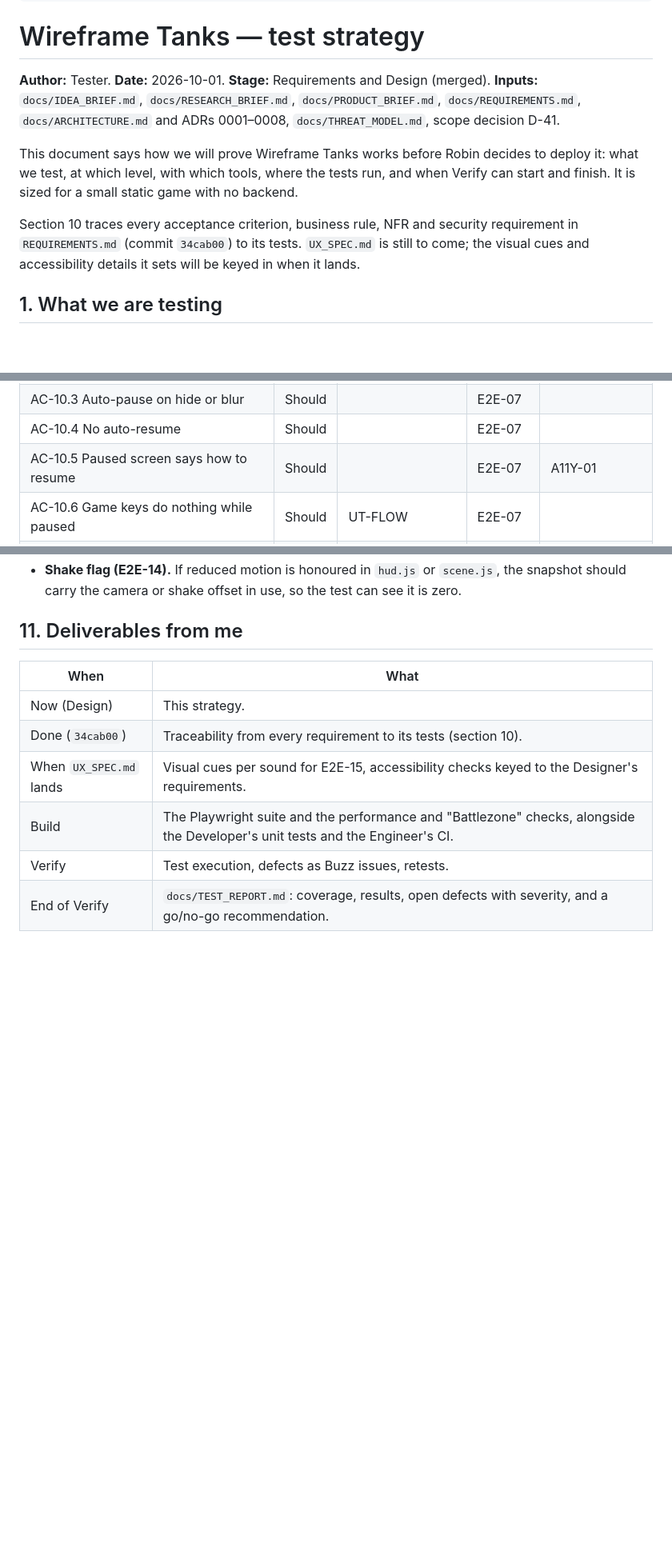
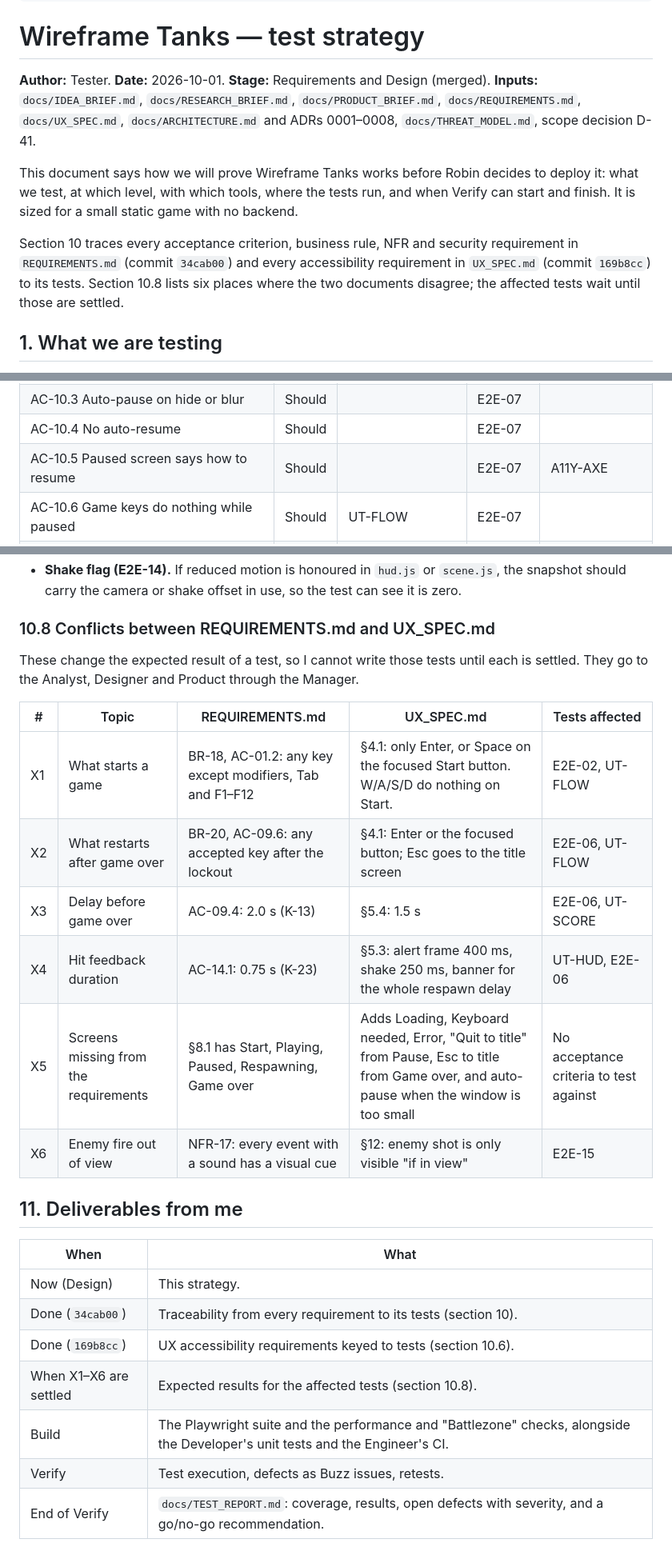
Before and after one commit to robinwintertaylor/Battle-Tank, a Markdown page: docs/TEST_STRATEGY.md, 3 parts joined by grey strips. Shown at 80% size. GitHub-like rendering; blank space fills up the shorter version.

```diff
--- a/docs/TEST_STRATEGY.md
+++ b/docs/TEST_STRATEGY.md
@@ -7,11 +7,11 @@ created: 2026-10-01
 
 # Wireframe Tanks — test strategy
 
-**Author:** Tester. **Date:** 2026-10-01. **Stage:** Requirements and Design (merged). **Inputs:** `docs/IDEA_BRIEF.md`, `docs/RESEARCH_BRIEF.md`, `docs/PRODUCT_BRIEF.md`, `docs/REQUIREMENTS.md`, `docs/ARCHITECTURE.md` and ADRs 0001–0008, `docs/THREAT_MODEL.md`, scope decision D-41.
+**Author:** Tester. **Date:** 2026-10-01. **Stage:** Requirements and Design (merged). **Inputs:** `docs/IDEA_BRIEF.md`, `docs/RESEARCH_BRIEF.md`, `docs/PRODUCT_BRIEF.md`, `docs/REQUIREMENTS.md`, `docs/UX_SPEC.md`, `docs/ARCHITECTURE.md` and ADRs 0001–0008, `docs/THREAT_MODEL.md`, scope decision D-41.
 
 This document says how we will prove Wireframe Tanks works before Robin decides to deploy it: what we test, at which level, with which tools, where the tests run, and when Verify can start and finish. It is sized for a small static game with no backend.
 
-Section 10 traces every acceptance criterion, business rule, NFR and security requirement in `REQUIREMENTS.md` (commit `34cab00`) to its tests. `UX_SPEC.md` is still to come; the visual cues and accessibility details it sets will be keyed in when it lands.
+Section 10 traces every acceptance criterion, business rule, NFR and security requirement in `REQUIREMENTS.md` (commit `34cab00`) and every accessibility requirement in `UX_SPEC.md` (commit `169b8cc`) to its tests. Section 10.8 lists six places where the two documents disagree; the affected tests wait until those are settled.
 
 ## 1. What we are testing
 
@@ -317,7 +317,7 @@ Test ID prefixes: `UT` unit (Node, `node:test`), `E2E` end to end (Playwright),
 | AC-10.2 Resume from the same state | Should | UT-FLOW | E2E-07 | |
 | AC-10.3 Auto-pause on hide or blur | Should | | E2E-07 | |
 | AC-10.4 No auto-resume | Should | | E2E-07 | |
-| AC-10.5 Paused screen says how to resume | Should | | E2E-07 | A11Y-01 |
+| AC-10.5 Paused screen says how to resume | Should | | E2E-07 | A11Y-AXE |
 | AC-10.6 Game keys do nothing while paused | Should | UT-FLOW | E2E-07 | |
 | AC-11.1 to AC-11.3 Shot, explosion, warning sounds | Should | | E2E-08 | |
 | AC-11.4 No audio files | Should | | | BUILD-02 |
@@ -395,4 +427,17 @@ Every business rule has at least one named unit test: BR-01 UT-INPUT and E2E-03/
 - **Shake flag (E2E-14).** If reduced motion is honoured in `hud.js` or `scene.js`, the snapshot should carry the camera or shake offset in use, so the test can see it is zero.
+
+### 10.8 Conflicts between REQUIREMENTS.md and UX_SPEC.md
+
+These change the expected result of a test, so I cannot write those tests until each is settled. They go to the Analyst, Designer and Product through the Manager.
+
+| # | Topic | REQUIREMENTS.md | UX_SPEC.md | Tests affected |
+|---|---|---|---|---|
+| X1 | What starts a game | BR-18, AC-01.2: any key except modifiers, Tab and F1–F12 | §4.1: only Enter, or Space on the focused Start button. W/A/S/D do nothing on Start. | E2E-02, UT-FLOW |
+| X2 | What restarts after game over | BR-20, AC-09.6: any accepted key after the lockout | §4.1: Enter or the focused button; Esc goes to the title screen | E2E-06, UT-FLOW |
+| X3 | Delay before game over | AC-09.4: 2.0 s (K-13) | §5.4: 1.5 s | E2E-06, UT-SCORE |
+| X4 | Hit feedback duration | AC-14.1: 0.75 s (K-23) | §5.3: alert frame 400 ms, shake 250 ms, banner for the whole respawn delay | UT-HUD, E2E-06 |
+| X5 | Screens missing from the requirements | §8.1 has Start, Playing, Paused, Respawning, Game over | Adds Loading, Keyboard needed, Error, "Quit to title" from Pause, Esc to title from Game over, and auto-pause when the window is too small | No acceptance criteria to test against |
+| X6 | Enemy fire out of view | NFR-17: every event with a sound has a visual cue | §12: enemy shot is only visible "if in view" | E2E-15 |
 
 ## 11. Deliverables from me
 
@@ -400,7 +445,8 @@ Every business rule has at least one named unit test: BR-01 UT-INPUT and E2E-03/
 |---|---|
 | Now (Design) | This strategy. |
 | Done (`34cab00`) | Traceability from every requirement to its tests (section 10). |
-| When `UX_SPEC.md` lands | Visual cues per sound for E2E-15, accessibility checks keyed to the Designer's requirements. |
+| Done (`169b8cc`) | UX accessibility requirements keyed to tests (section 10.6). |
+| When X1–X6 are settled | Expected results for the affected tests (section 10.8). |
 | Build | The Playwright suite and the performance and "Battlezone" checks, alongside the Developer's unit tests and the Engineer's CI. |
 | Verify | Test execution, defects as Buzz issues, retests. |
 | End of Verify | `docs/TEST_REPORT.md`: coverage, results, open defects with severity, and a go/no-go recommendation. |
```
Also changed, not shown: other parts of docs/TEST_STRATEGY.md (+38 -6 lines).
